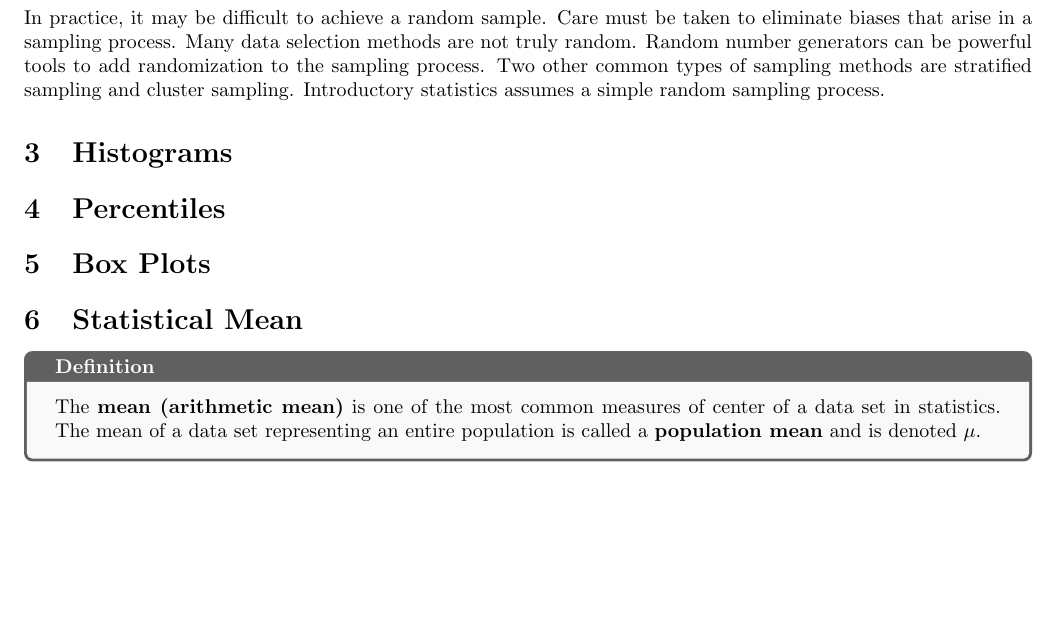
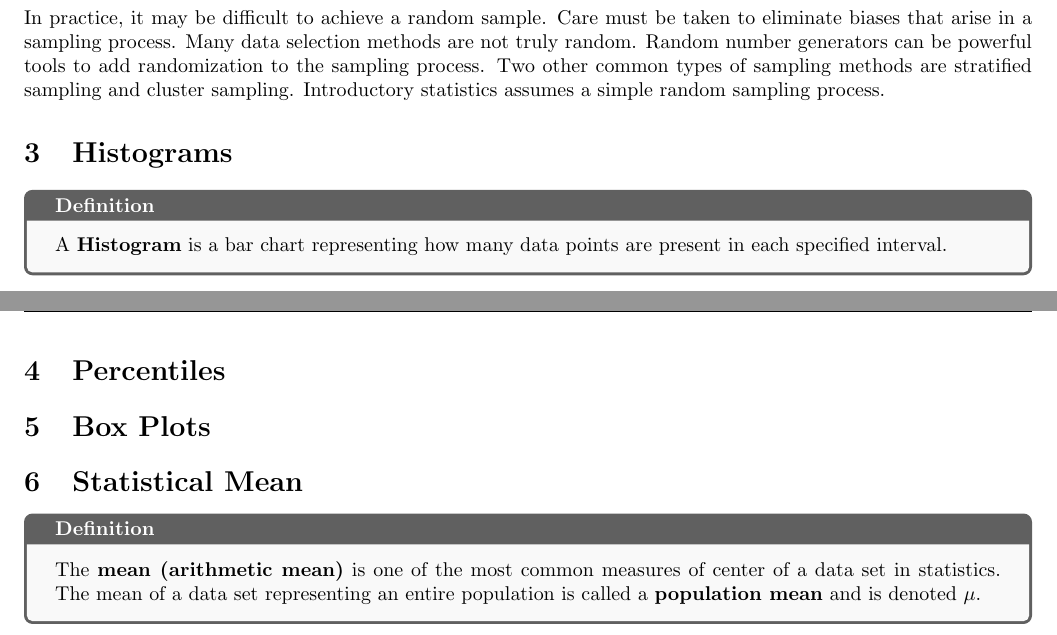
Before and after one commit to jjdavidson/Notes, a LaTeX document (math/stats/apstats/apstats.tex): part of page 1 of 2 before the commit and two parts of pages 1 and 2 of 2 after it, the two joined at a grey line, cut so that both start at the same text, the shorter picture padded with empty space. Compiled offline with pdfLaTeX.

Commit message:
Updated histograms section

```diff
--- a/math/stats/apstats/apstats.tex
+++ b/math/stats/apstats/apstats.tex
@@ -81,6 +81,10 @@ stratified sampling and cluster sampling. Introductory statistics assumes a simp
 sampling process.
 
 \section{Histograms}
+\begin{definition}
+    A \textbf{Histogram} is a bar chart representing how many data points are
+    present in each specified interval.
+\end{definition}
 
 \section{Percentiles}
 
```
Also changed, not shown: math/stats/apstats/apstats.pdf.
